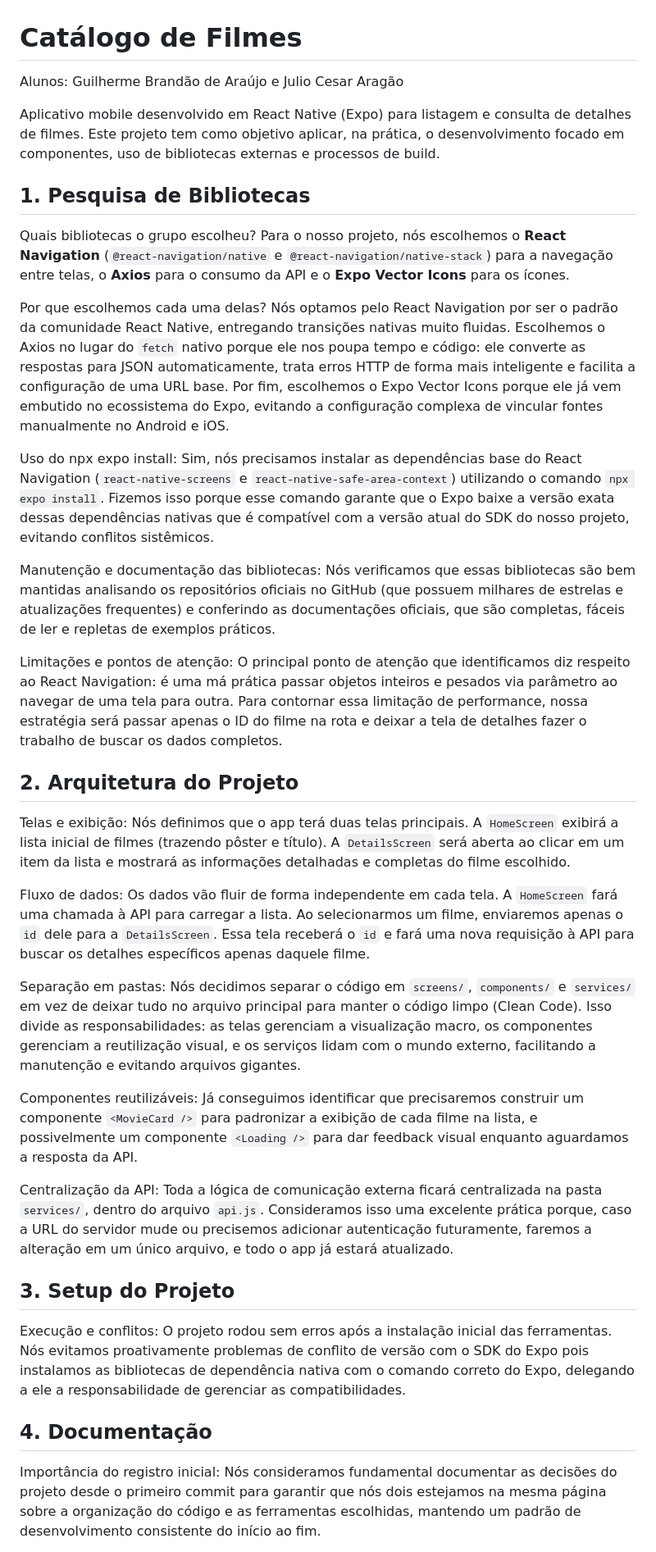
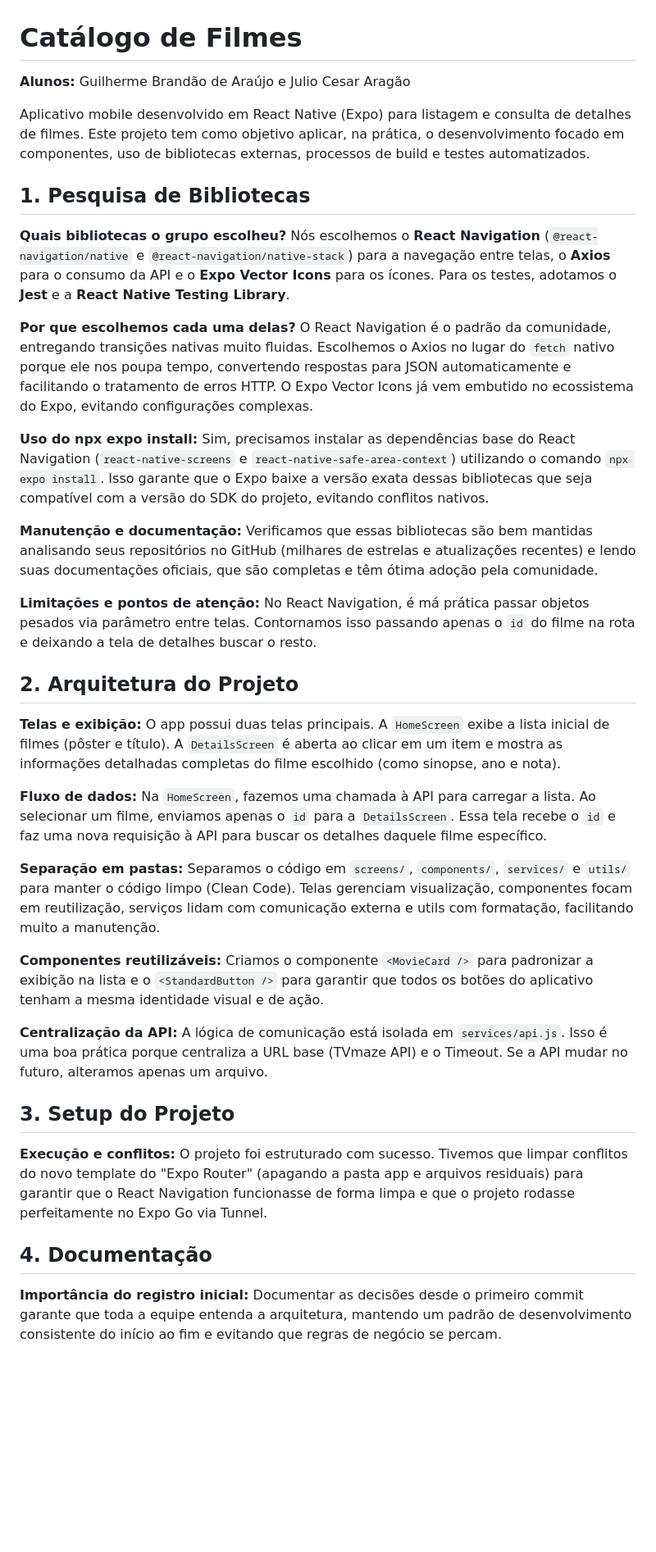
Before and after one commit to xGBAx/CatalogoFilmesOatMobileHibrido, a Markdown page: README.md, the part around one of its changes. Shown at 82% size. Drawn GitHub-style; blank space fills up the shorter version.

Commit message:
Revise README for improved clarity and detail
Updated README to enhance clarity and detail on project decisions, library choices, and project structure.

```diff
--- a/README.md
+++ b/README.md
@@ -1,50 +1,50 @@
 # Catálogo de Filmes
 
-Alunos: Guilherme Brandão de Araújo e Julio Cesar Aragão
+**Alunos:** Guilherme Brandão de Araújo e Julio Cesar Aragão
 
-Aplicativo mobile desenvolvido em React Native (Expo) para listagem e consulta de detalhes de filmes. Este projeto tem como objetivo aplicar, na prática, o desenvolvimento focado em componentes, uso de bibliotecas externas e processos de build.
+Aplicativo mobile desenvolvido em React Native (Expo) para listagem e consulta de detalhes de filmes. Este projeto tem como objetivo aplicar, na prática, o desenvolvimento focado em componentes, uso de bibliotecas externas, processos de build e testes automatizados.
 
 ## 1. Pesquisa de Bibliotecas
 
-Quais bibliotecas o grupo escolheu?
-Para o nosso projeto, nós escolhemos o **React Navigation** (`@react-navigation/native` e `@react-navigation/native-stack`) para a navegação entre telas, o **Axios** para o consumo da API e o **Expo Vector Icons** para os ícones.
+**Quais bibliotecas o grupo escolheu?**
+Nós escolhemos o **React Navigation** (`@react-navigation/native` e `@react-navigation/native-stack`) para a navegação entre telas, o **Axios** para o consumo da API e o **Expo Vector Icons** para os ícones. Para os testes, adotamos o **Jest** e a **React Native Testing Library**.
 
-Por que escolhemos cada uma delas?
-Nós optamos pelo React Navigation por ser o padrão da comunidade React Native, entregando transições nativas muito fluidas. Escolhemos o Axios no lugar do `fetch` nativo porque ele nos poupa tempo e código: ele converte as respostas para JSON automaticamente, trata erros HTTP de forma mais inteligente e facilita a configuração de uma URL base. Por fim, escolhemos o Expo Vector Icons porque ele já vem embutido no ecossistema do Expo, evitando a configuração complexa de vincular fontes manualmente no Android e iOS.
+**Por que escolhemos cada uma delas?**
+O React Navigation é o padrão da comunidade, entregando transições nativas muito fluidas. Escolhemos o Axios no lugar do `fetch` nativo porque ele nos poupa tempo, convertendo respostas para JSON automaticamente e facilitando o tratamento de erros HTTP. O Expo Vector Icons já vem embutido no ecossistema do Expo, evitando configurações complexas.
 
-Uso do npx expo install:
-Sim, nós precisamos instalar as dependências base do React Navigation (`react-native-screens` e `react-native-safe-area-context`) utilizando o comando `npx expo install`. Fizemos isso porque esse comando garante que o Expo baixe a versão exata dessas dependências nativas que é compatível com a versão atual do SDK do nosso projeto, evitando conflitos sistêmicos.
+**Uso do npx expo install:**
+Sim, precisamos instalar as dependências base do React Navigation (`react-native-screens` e `react-native-safe-area-context`) utilizando o comando `npx expo install`. Isso garante que o Expo baixe a versão exata dessas bibliotecas que seja compatível com a versão do SDK do projeto, evitando conflitos nativos.
 
-Manutenção e documentação das bibliotecas:
-Nós verificamos que essas bibliotecas são bem mantidas analisando os repositórios oficiais no GitHub (que possuem milhares de estrelas e atualizações frequentes) e conferindo as documentações oficiais, que são completas, fáceis de ler e repletas de exemplos práticos.
+**Manutenção e documentação:**
+Verificamos que essas bibliotecas são bem mantidas analisando seus repositórios no GitHub (milhares de estrelas e atualizações recentes) e lendo suas documentações oficiais, que são completas e têm ótima adoção pela comunidade.
 
-Limitações e pontos de atenção:
-O principal ponto de atenção que identificamos diz respeito ao React Navigation: é uma má prática passar objetos inteiros e pesados via parâmetro ao navegar de uma tela para outra. Para contornar essa limitação de performance, nossa estratégia será passar apenas o ID do filme na rota e deixar a tela de detalhes fazer o trabalho de buscar os dados completos.
+**Limitações e pontos de atenção:**
+No React Navigation, é má prática passar objetos pesados via parâmetro entre telas. Contornamos isso passando apenas o `id` do filme na rota e deixando a tela de detalhes buscar o resto.
 
 ## 2. Arquitetura do Projeto
 
-Telas e exibição:
-Nós definimos que o app terá duas telas principais. A `HomeScreen` exibirá a lista inicial de filmes (trazendo pôster e título). A `DetailsScreen` será aberta ao clicar em um item da lista e mostrará as informações detalhadas e completas do filme escolhido.
+**Telas e exibição:**
+O app possui duas telas principais. A `HomeScreen` exibe a lista inicial de filmes (pôster e título). A `DetailsScreen` é aberta ao clicar em um item e mostra as informações detalhadas completas do filme escolhido (como sinopse, ano e nota).
 
-Fluxo de dados:
-Os dados vão fluir de forma independente em cada tela. A `HomeScreen` fará uma chamada à API para carregar a lista. Ao selecionarmos um filme, enviaremos apenas o `id` dele para a `DetailsScreen`. Essa tela receberá o `id` e fará uma nova requisição à API para buscar os detalhes específicos apenas daquele filme.
+**Fluxo de dados:**
+Na `HomeScreen`, fazemos uma chamada à API para carregar a lista. Ao selecionar um filme, enviamos apenas o `id` para a `DetailsScreen`. Essa tela recebe o `id` e faz uma nova requisição à API para buscar os detalhes daquele filme específico.
 
-Separação em pastas:
-Nós decidimos separar o código em `screens/`, `components/` e `services/` em vez de deixar tudo no arquivo principal para manter o código limpo (Clean Code). Isso divide as responsabilidades: as telas gerenciam a visualização macro, os componentes gerenciam a reutilização visual, e os serviços lidam com o mundo externo, facilitando a manutenção e evitando arquivos gigantes.
+**Separação em pastas:**
+Separamos o código em `screens/`, `components/`, `services/` e `utils/` para manter o código limpo (Clean Code). Telas gerenciam visualização, componentes focam em reutilização, serviços lidam com comunicação externa e utils com formatação, facilitando muito a manutenção.
 
-Componentes reutilizáveis:
-Já conseguimos identificar que precisaremos construir um componente `<MovieCard />` para padronizar a exibição de cada filme na lista, e possivelmente um componente `<Loading />` para dar feedback visual enquanto aguardamos a resposta da API.
+**Componentes reutilizáveis:**
+Criamos o componente `<MovieCard />` para padronizar a exibição na lista e o `<StandardButton />` para garantir que todos os botões do aplicativo tenham a mesma identidade visual e de ação.
 
-Centralização da API:
-Toda a lógica de comunicação externa ficará centralizada na pasta `services/`, dentro do arquivo `api.js`. Consideramos isso uma excelente prática porque, caso a URL do servidor mude ou precisemos adicionar autenticação futuramente, faremos a alteração em um único arquivo, e todo o app já estará atualizado.
+**Centralização da API:**
+A lógica de comunicação está isolada em `services/api.js`. Isso é uma boa prática porque centraliza a URL base (TVmaze API) e o Timeout. Se a API mudar no futuro, alteramos apenas um arquivo.
 
 ## 3. Setup do Projeto
 
-Execução e conflitos:
-O projeto rodou sem erros após a instalação inicial das ferramentas. Nós evitamos proativamente problemas de conflito de versão com o SDK do Expo pois instalamos as bibliotecas de dependência nativa com o comando correto do Expo, delegando a ele a responsabilidade de gerenciar as compatibilidades.
+**Execução e conflitos:**
+O projeto foi estruturado com sucesso. Tivemos que limpar conflitos do novo template do "Expo Router" (apagando a pasta app e arquivos residuais) para garantir que o React Navigation funcionasse de forma limpa e que o projeto rodasse perfeitamente no Expo Go via Tunnel.
 
 ## 4. Documentação
 
-Importância do registro inicial:
-Nós consideramos fundamental documentar as decisões do projeto desde o primeiro commit para garantir que nós dois estejamos na mesma página sobre a organização do código e as ferramentas escolhidas, mantendo um padrão de desenvolvimento consistente do início ao fim.
+**Importância do registro inicial:**
+Documentar as decisões desde o primeiro commit garante que toda a equipe entenda a arquitetura, mantendo um padrão de desenvolvimento consistente do início ao fim e evitando que regras de negócio se percam.
 
```
Also changed, not shown: other parts of README.md (+23 -9 lines).
